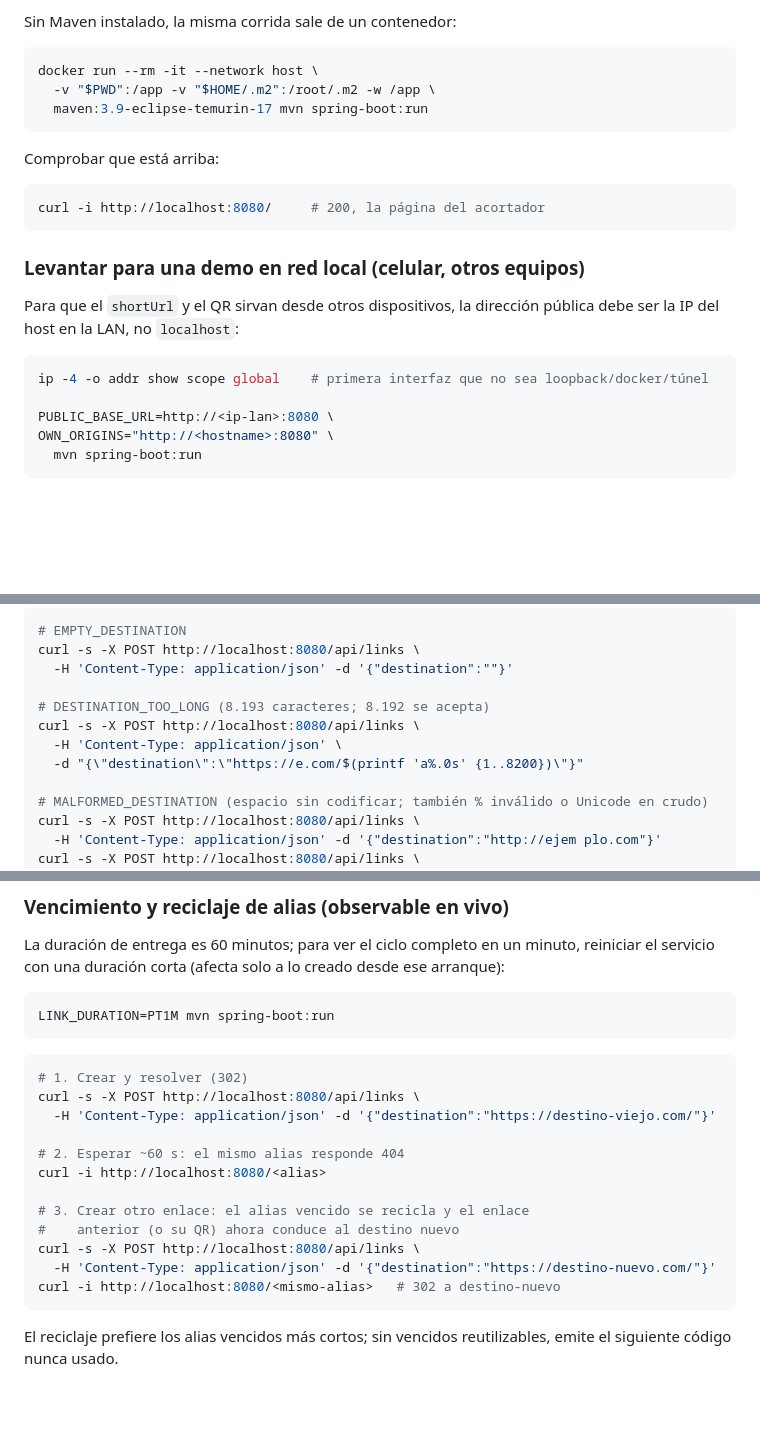
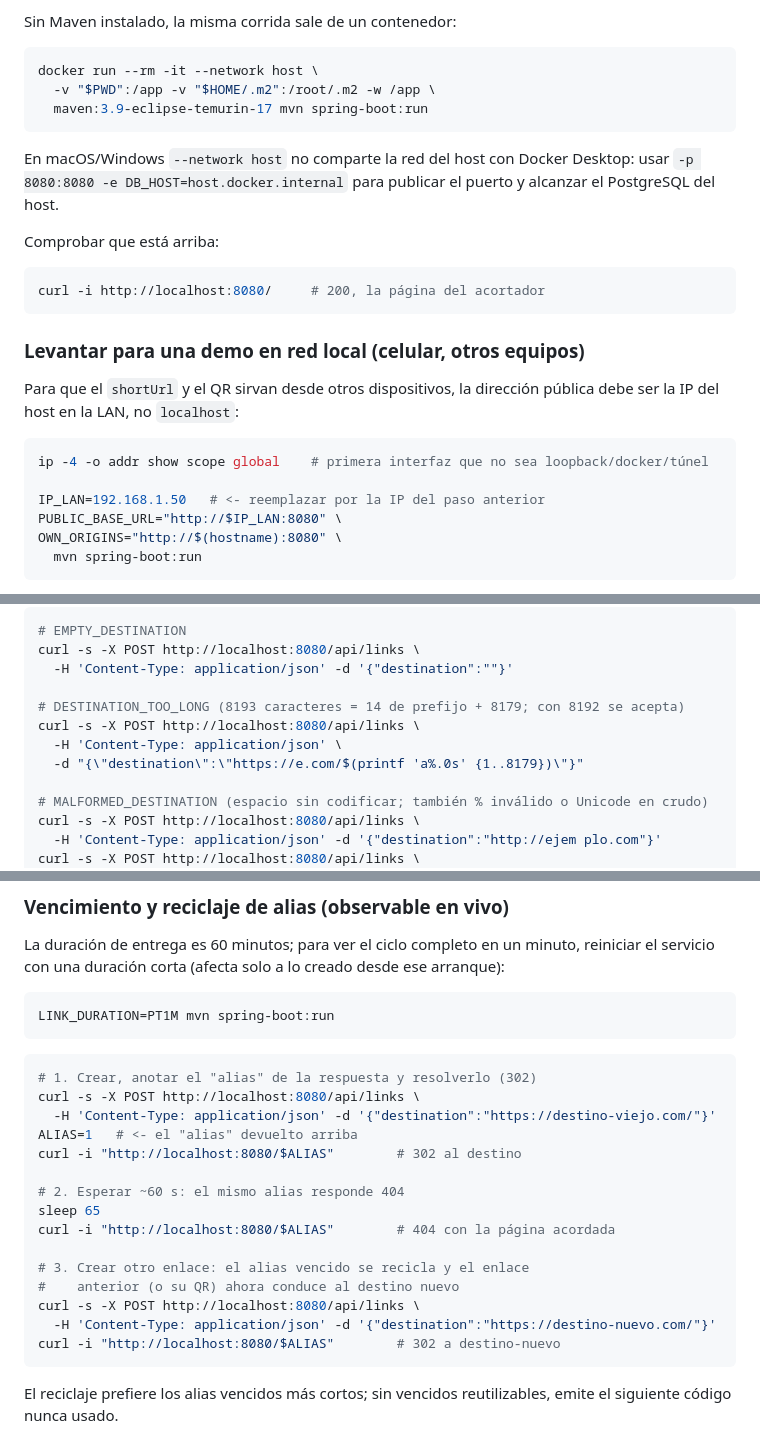
Before and after one commit to SpendIce/PP6-TPIntegrador, a Markdown page: README.md, 3 parts joined by grey strips. GitHub-like rendering; blank space fills up the shorter version.

Commit message:
docs: corregir hallazgos del review (comandos copiables, límite exacto, QR viejo, Docker Desktop)
Co-Authored-By: Devin AI <158243242+devin-ai-integration[bot]@users.noreply.github.com>

````diff
--- a/README.md
+++ b/README.md
@@ -75,6 +75,10 @@ docker run --rm -it --network host \
   maven:3.9-eclipse-temurin-17 mvn spring-boot:run
 ```
 
+En macOS/Windows `--network host` no comparte la red del host con
+Docker Desktop: usar `-p 8080:8080 -e DB_HOST=host.docker.internal`
+para publicar el puerto y alcanzar el PostgreSQL del host.
+
 Comprobar que está arriba:
 
 ```bash
@@ -89,8 +93,9 @@ dirección pública debe ser la IP del host en la LAN, no `localhost`:
 ```bash
 ip -4 -o addr show scope global    # primera interfaz que no sea loopback/docker/túnel
 
-PUBLIC_BASE_URL=http://<ip-lan>:8080 \
-OWN_ORIGINS="http://<hostname>:8080" \
+IP_LAN=192.168.1.50   # <- reemplazar por la IP del paso anterior
+PUBLIC_BASE_URL="http://$IP_LAN:8080" \
+OWN_ORIGINS="http://$(hostname):8080" \
   mvn spring-boot:run
 ```
 
@@ -162,10 +167,10 @@ asignación ni consume alias. Un ejemplo de cada código:
 curl -s -X POST http://localhost:8080/api/links \
   -H 'Content-Type: application/json' -d '{"destination":""}'
 
-# DESTINATION_TOO_LONG (8.193 caracteres; 8.192 se acepta)
+# DESTINATION_TOO_LONG (8193 caracteres = 14 de prefijo + 8179; con 8192 se acepta)
 curl -s -X POST http://localhost:8080/api/links \
   -H 'Content-Type: application/json' \
-  -d "{\"destination\":\"https://e.com/$(printf 'a%.0s' {1..8200})\"}"
+  -d "{\"destination\":\"https://e.com/$(printf 'a%.0s' {1..8179})\"}"
 
 # MALFORMED_DESTINATION (espacio sin codificar; también % inválido o Unicode en crudo)
 curl -s -X POST http://localhost:8080/api/links \
@@ -210,18 +215,21 @@ LINK_DURATION=PT1M mvn spring-boot:run
 ```
 
 ```bash
-# 1. Crear y resolver (302)
+# 1. Crear, anotar el "alias" de la respuesta y resolverlo (302)
 curl -s -X POST http://localhost:8080/api/links \
   -H 'Content-Type: application/json' -d '{"destination":"https://destino-viejo.com/"}'
+ALIAS=1   # <- el "alias" devuelto arriba
+curl -i "http://localhost:8080/$ALIAS"        # 302 al destino
 
 # 2. Esperar ~60 s: el mismo alias responde 404
-curl -i http://localhost:8080/<alias>
+sleep 65
+curl -i "http://localhost:8080/$ALIAS"        # 404 con la página acordada
 
 # 3. Crear otro enlace: el alias vencido se recicla y el enlace
 #    anterior (o su QR) ahora conduce al destino nuevo
 curl -s -X POST http://localhost:8080/api/links \
   -H 'Content-Type: application/json' -d '{"destination":"https://destino-nuevo.com/"}'
-curl -i http://localhost:8080/<mismo-alias>   # 302 a destino-nuevo
+curl -i "http://localhost:8080/$ALIAS"        # 302 a destino-nuevo
 ```
 
 El reciclaje prefiere los alias vencidos más cortos; sin vencidos
````
Also changed, not shown: other parts of README.md (+6 -4 lines).
